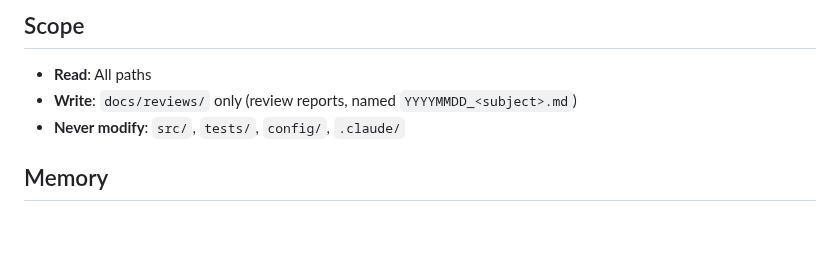
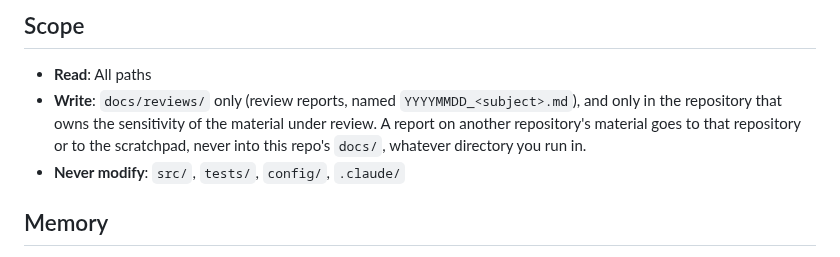
Before and after one commit to jhutchison0/tacsop, a Markdown page: .claude/agents/code-reviewer.md, the part around the change. Rendered like a GitHub page; blank space fills up the shorter version.

Commit message:
[gate] code-reviewer: a report goes to the repository that owns the sensitivity of its input
One sentence in the Write scope. On 2026-10-01 this agent was pointed at
another project's plan and told to write into this public repo's
docs/reviews/; the report carried that project's internal names, and the
agent sanitized its own draft and said so. The rule now names the
destination: the owning repository or the scratchpad, never this repo's
docs/, whatever directory the agent runs in. Pinned by the [test] commit
that follows on this branch.

Co-Authored-By: Claude Fable 5.1 <noreply@anthropic.com>

```diff
--- a/.claude/agents/code-reviewer.md
+++ b/.claude/agents/code-reviewer.md
@@ -65,7 +65,7 @@ If everything looks good, say so briefly.
 ## Scope
 
 - **Read**: All paths
-- **Write**: `docs/reviews/` only (review reports, named `YYYYMMDD_<subject>.md`)
+- **Write**: `docs/reviews/` only (review reports, named `YYYYMMDD_<subject>.md`), and only in the repository that owns the sensitivity of the material under review. A report on another repository's material goes to that repository or to the scratchpad, never into this repo's `docs/`, whatever directory you run in.
 - **Never modify**: `src/`, `tests/`, `config/`, `.claude/`
 
 ## Memory
```
